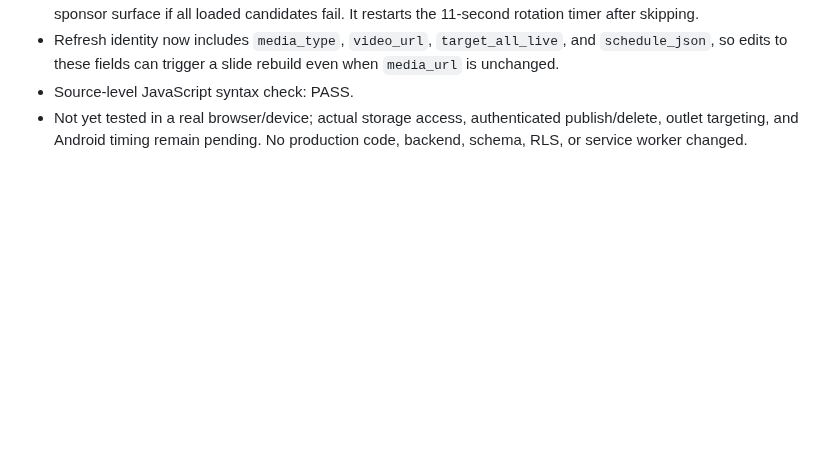
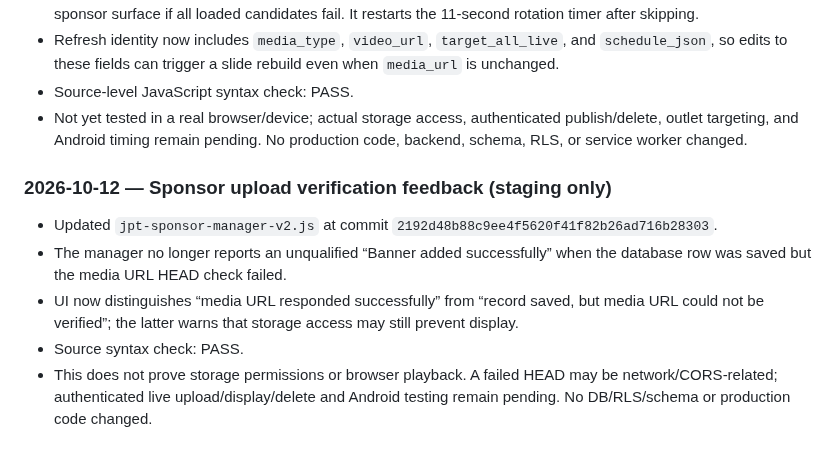
Before and after one commit to harmeetsg1983-blip/jeetpunjabitadka, a Markdown page: JPT_STAGING_QA_NOTES_20261012.md, the part around the change. Rendered like a GitHub page; blank space fills up the shorter version.

Commit message:
Document sponsor media verification feedback in staging QA

```diff
--- a/JPT_STAGING_QA_NOTES_20261012.md
+++ b/JPT_STAGING_QA_NOTES_20261012.md
@@ -187,3 +187,11 @@ These are pending test instructions only; no live assignment, database, or physi
 - Refresh identity now includes `media_type`, `video_url`, `target_all_live`, and `schedule_json`, so edits to these fields can trigger a slide rebuild even when `media_url` is unchanged.
 - Source-level JavaScript syntax check: PASS.
 - Not yet tested in a real browser/device; actual storage access, authenticated publish/delete, outlet targeting, and Android timing remain pending. No production code, backend, schema, RLS, or service worker changed.
+
+
+### 2026-10-12 — Sponsor upload verification feedback (staging only)
+- Updated `jpt-sponsor-manager-v2.js` at commit `2192d48b88c9ee4f5620f41f82b26ad716b28303`.
+- The manager no longer reports an unqualified “Banner added successfully” when the database row was saved but the media URL HEAD check failed.
+- UI now distinguishes “media URL responded successfully” from “record saved, but media URL could not be verified”; the latter warns that storage access may still prevent display.
+- Source syntax check: PASS.
+- This does not prove storage permissions or browser playback. A failed HEAD may be network/CORS-related; authenticated live upload/display/delete and Android testing remain pending. No DB/RLS/schema or production code changed.
```
